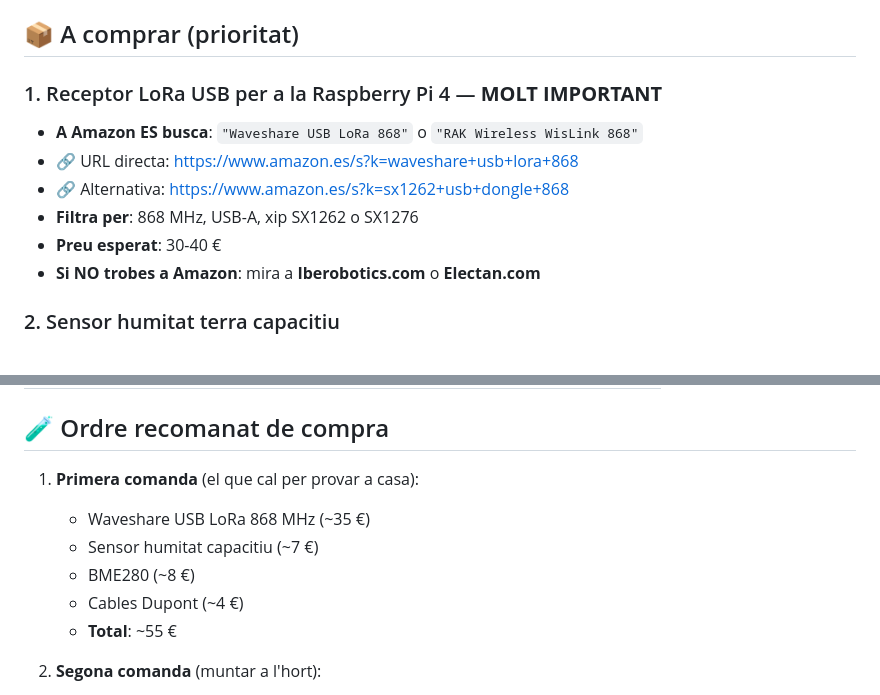
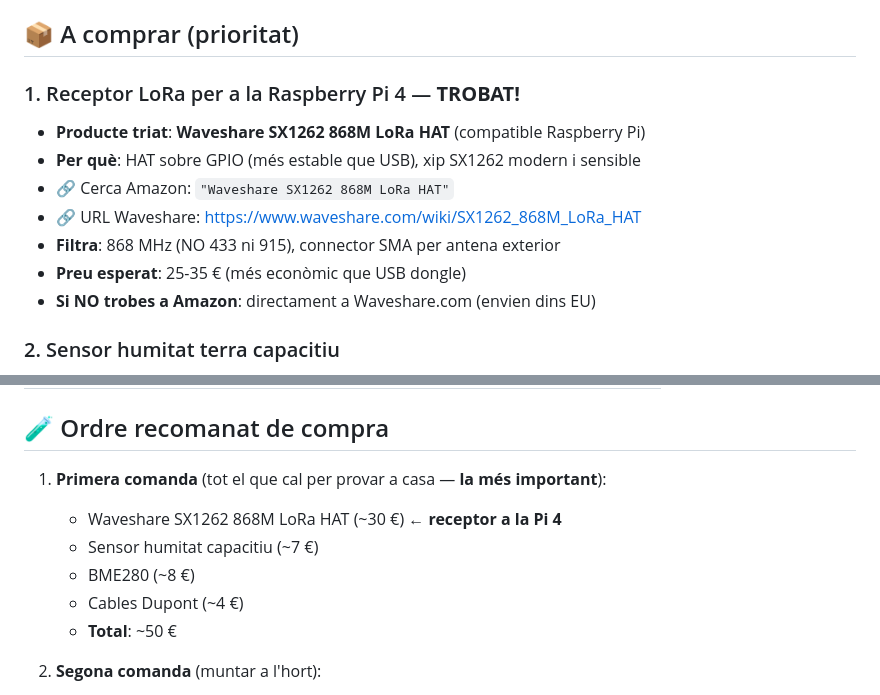
Before and after one commit to BernatMora/hort-osona, a Markdown page: LLISTA-COMPRA.md, 2 parts joined by grey strips. GitHub-like rendering.

Commit message:
Actualitzo llista amb Waveshare SX1262 868M LoRa HAT (millor que USB)
El HAT sobre GPIO es millor opcio que el USB dongle:
- Mes estable (sense cables penjant)
- Xip SX1262 modern (millor que SX1276)
- Mes economic (~30 EUR vs 35-40 del USB)
- Compacte i net sobre la Raspberry Pi 4

Llista actualitzada amb la URL de Waveshare i notes de verificacio
(freq 868M, connector SMA, antena inclosa o no).

```diff
--- a/LLISTA-COMPRA.md
+++ b/LLISTA-COMPRA.md
@@ -7,13 +7,14 @@
 
 ## 📦 A comprar (prioritat)
 
-### 1. Receptor LoRa USB per a la Raspberry Pi 4 — **MOLT IMPORTANT**
-- **A Amazon ES busca**: `"Waveshare USB LoRa 868"` o `"RAK Wireless WisLink 868"`
-- 🔗 URL directa: https://www.amazon.es/s?k=waveshare+usb+lora+868
-- 🔗 Alternativa: https://www.amazon.es/s?k=sx1262+usb+dongle+868
-- **Filtra per**: 868 MHz, USB-A, xip SX1262 o SX1276
-- **Preu esperat**: 30-40 €
-- **Si NO trobes a Amazon**: mira a **Iberobotics.com** o **Electan.com**
+### 1. Receptor LoRa per a la Raspberry Pi 4 — **TROBAT!**
+- **Producte triat**: **Waveshare SX1262 868M LoRa HAT** (compatible Raspberry Pi)
+- **Per què**: HAT sobre GPIO (més estable que USB), xip SX1262 modern i sensible
+- 🔗 Cerca Amazon: `"Waveshare SX1262 868M LoRa HAT"`
+- 🔗 URL Waveshare: https://www.waveshare.com/wiki/SX1262_868M_LoRa_HAT
+- **Filtra**: 868 MHz (NO 433 ni 915), connector SMA per antena exterior
+- **Preu esperat**: 25-35 € (més econòmic que USB dongle)
+- **Si NO trobes a Amazon**: directament a Waveshare.com (envien dins EU)
 
 ### 2. Sensor humitat terra capacitiu
 - 🔗 https://www.amazon.es/s?k=sensor+humedad+suelo+capacitivo
@@ -77,12 +78,12 @@
 
 ## 🧪 Ordre recomanat de compra
 
-1. **Primera comanda** (el que cal per provar a casa):
-   - Waveshare USB LoRa 868 MHz (~35 €)
+1. **Primera comanda** (tot el que cal per provar a casa — **la més important**):
+   - Waveshare SX1262 868M LoRa HAT (~30 €) ← **receptor a la Pi 4**
    - Sensor humitat capacitiu (~7 €)
    - BME280 (~8 €)
    - Cables Dupont (~4 €)
-   - **Total**: ~55 €
+   - **Total**: ~50 €
 
 2. **Segona comanda** (muntar a l'hort):
    - Bateria 18650 (×2) (~18 €)
```
